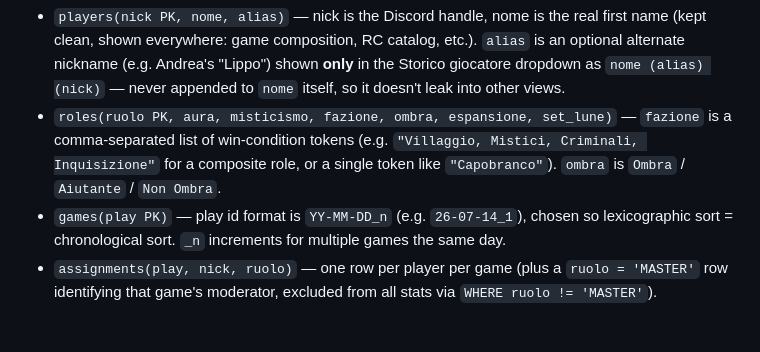
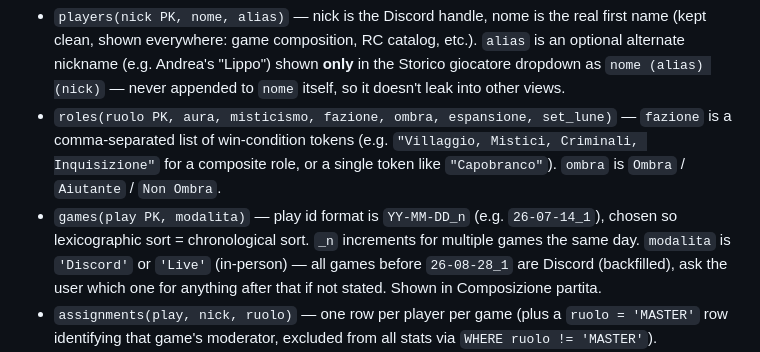
Before and after one commit to FilippoMart/WW-Discord, a Markdown page: CLAUDE.md, the part around the change. Rendered like a GitHub page; blank space fills up the shorter version.

Commit message:
Document games.modalita in CLAUDE.md
Co-Authored-By: Claude Sonnet 5 <noreply@anthropic.com>

```diff
--- a/CLAUDE.md
+++ b/CLAUDE.md
@@ -22,7 +22,7 @@ Static, client-side stats website for Filippo's Discord-run Werewolf ("Lupus in
 
 - `players(nick PK, nome, alias)` — nick is the Discord handle, nome is the real first name (kept clean, shown everywhere: game composition, RC catalog, etc.). `alias` is an optional alternate nickname (e.g. Andrea's "Lippo") shown **only** in the Storico giocatore dropdown as `nome (alias) (nick)` — never appended to `nome` itself, so it doesn't leak into other views.
 - `roles(ruolo PK, aura, misticismo, fazione, ombra, espansione, set_lune)` — `fazione` is a comma-separated list of win-condition tokens (e.g. `"Villaggio, Mistici, Criminali, Inquisizione"` for a composite role, or a single token like `"Capobranco"`). `ombra` is `Ombra` / `Aiutante` / `Non Ombra`.
-- `games(play PK)` — play id format is `YY-MM-DD_n` (e.g. `26-07-14_1`), chosen so lexicographic sort = chronological sort. `_n` increments for multiple games the same day.
+- `games(play PK, modalita)` — play id format is `YY-MM-DD_n` (e.g. `26-07-14_1`), chosen so lexicographic sort = chronological sort. `_n` increments for multiple games the same day. `modalita` is `'Discord'` or `'Live'` (in-person) — all games before `26-08-28_1` are Discord (backfilled), ask the user which one for anything after that if not stated. Shown in Composizione partita.
 - `assignments(play, nick, ruolo)` — one row per player per game (plus a `ruolo = 'MASTER'` row identifying that game's moderator, excluded from all stats via `WHERE ruolo != 'MASTER'`).
 - `game_wins(play PK, win, win_ruoli)` — `win` is the free-text winning fazione(s) for that game (e.g. `"Villaggio, Mistici"`, `"Capobranco"`); `win_ruoli` is the comma list of specific role **names** credited with the win that game.
 - `game_notes(play PK, notes)` — free text, e.g. "Angelo di X, Giulietta di Y", vampirization events, Monaco's checks. This is the raw material `fazione_overrides` gets derived from.
```
